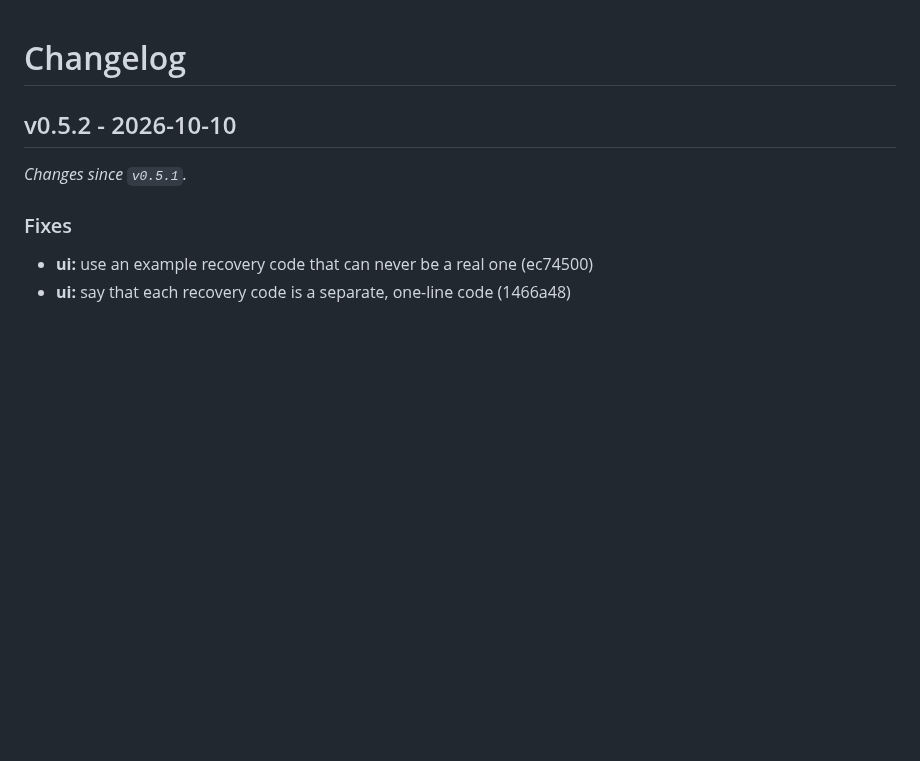
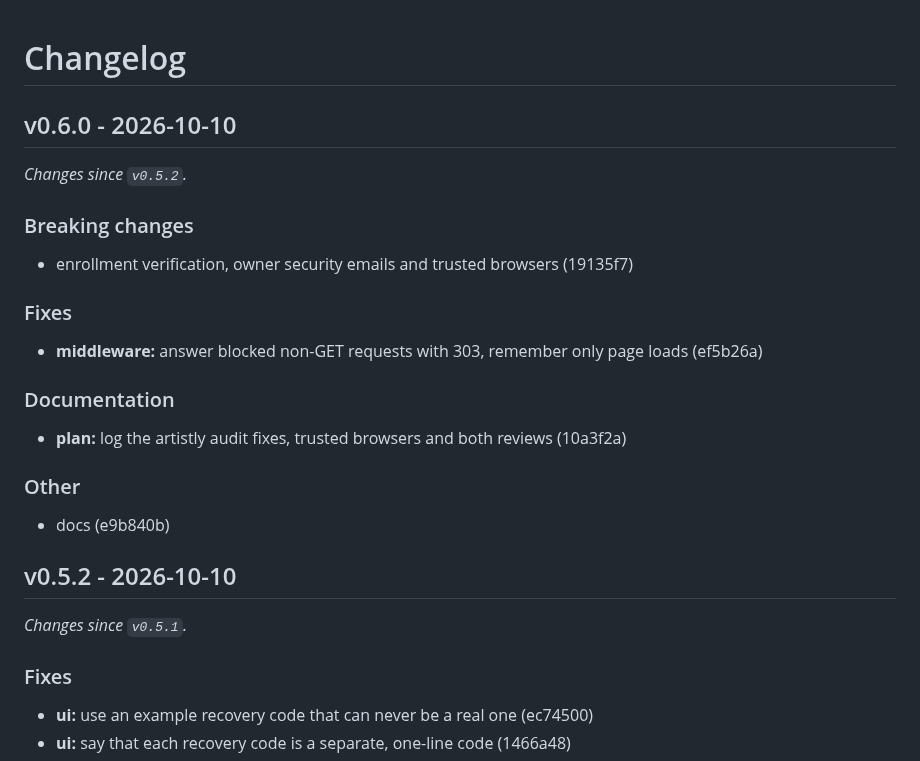
Before and after one commit to strontiumcorp/laravel-mfa, a Markdown page: CHANGELOG.md, the part around the change. GitHub-like rendering; blank space fills up the shorter version.

Commit message:
chore: release v0.6.0

```diff
--- a/CHANGELOG.md
+++ b/CHANGELOG.md
@@ -1,4 +1,24 @@
 # Changelog
+
+## v0.6.0 - 2026-10-10
+
+_Changes since `v0.5.2`._
+
+### Breaking changes
+
+- enrollment verification, owner security emails and trusted browsers (19135f7)
+
+### Fixes
+
+- **middleware:** answer blocked non-GET requests with 303, remember only page loads (ef5b26a)
+
+### Documentation
+
+- **plan:** log the artistly audit fixes, trusted browsers and both reviews (10a3f2a)
+
+### Other
+
+- docs (e9b840b)
 
 ## v0.5.2 - 2026-10-10
 
```
